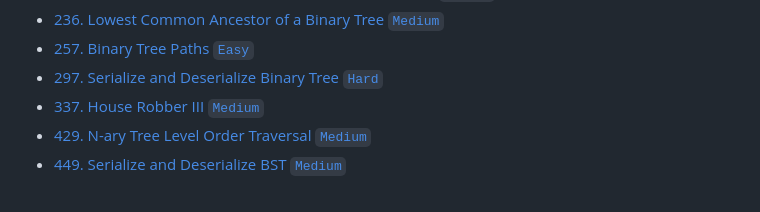
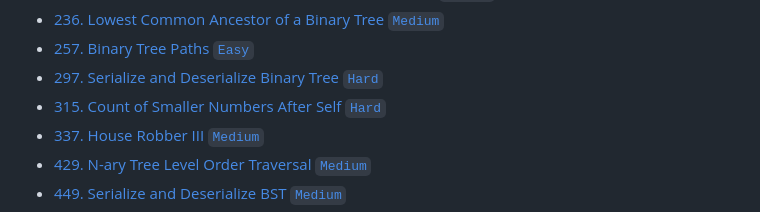
Before and after one commit to dandelion-huang/typescript-leetcode, a Markdown page: README.md, the part around the change. Rendered like a GitHub page.

Commit message:
docs: ✏️ update README.md for leetcode 315

```diff
--- a/README.md
+++ b/README.md
@@ -36,6 +36,7 @@ Solving Leetcode problems with TypeScript.
 -   [236. Lowest Common Ancestor of a Binary Tree `Medium`](./src/0001-1000/236/lowestCommonAncestor.ts)
 -   [257. Binary Tree Paths `Easy`](./src/0001-1000/257/binaryTreePaths.ts)
 -   [297. Serialize and Deserialize Binary Tree `Hard`](./src/0001-1000/297/serializeAndDeserialize.ts)
+-   [315. Count of Smaller Numbers After Self `Hard`](./src/0001-1000/315/countSmaller.ts)
 -   [337. House Robber III `Medium`](./src/0001-1000/337/rob.ts)
 -   [429. N-ary Tree Level Order Traversal `Medium`](./src/0001-1000/429/levelOrder.ts)
 -   [449. Serialize and Deserialize BST `Medium`](./src/0001-1000/449/serializeAndDeserialize.ts)
```
